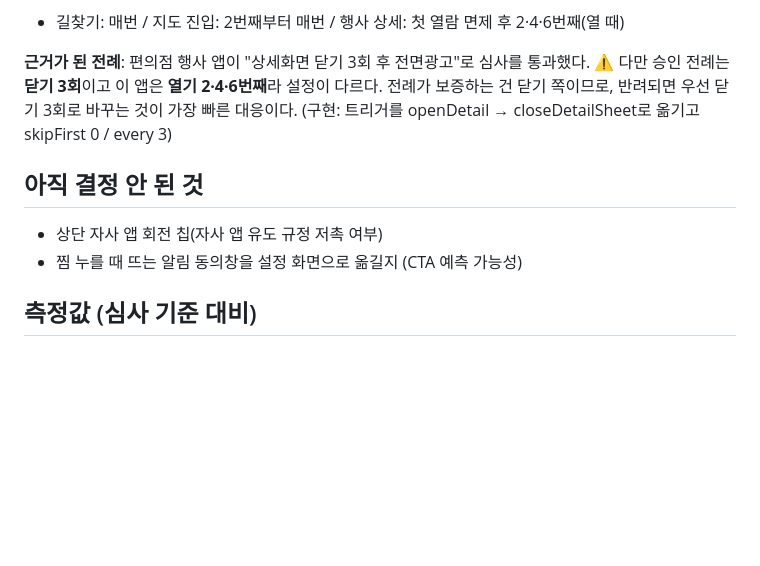
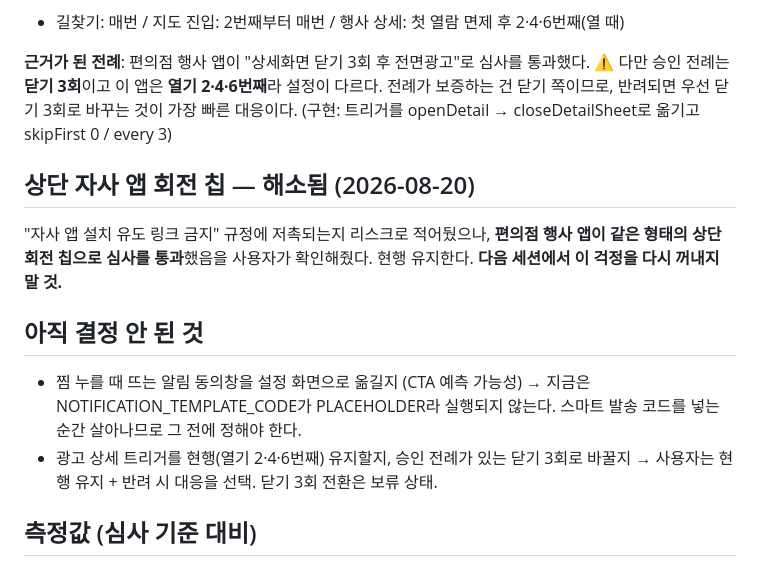
Before and after one commit to logichub24/fastfood-event-navi, a Markdown page: context-notes.md, the part around the change. Rendered like a GitHub page; blank space fills up the shorter version.

Commit message:
docs: 상단 자사 앱 회전 칩 심사 통과 전례 확인 - 현행 유지
Co-Authored-By: Claude Opus 5 <noreply@anthropic.com>

```diff
--- a/context-notes.md
+++ b/context-notes.md
@@ -28,9 +28,17 @@
 전례가 보증하는 건 닫기 쪽이므로, 반려되면 우선 닫기 3회로 바꾸는 것이 가장 빠른 대응이다.
 (구현: 트리거를 openDetail → closeDetailSheet로 옮기고 skipFirst 0 / every 3)
 
+## 상단 자사 앱 회전 칩 — 해소됨 (2026-08-20)
+"자사 앱 설치 유도 링크 금지" 규정에 저촉되는지 리스크로 적어뒀으나,
+**편의점 행사 앱이 같은 형태의 상단 회전 칩으로 심사를 통과**했음을 사용자가 확인해줬다.
+현행 유지한다. **다음 세션에서 이 걱정을 다시 꺼내지 말 것.**
+
 ## 아직 결정 안 된 것
-- 상단 자사 앱 회전 칩(자사 앱 유도 규정 저촉 여부)
 - 찜 누를 때 뜨는 알림 동의창을 설정 화면으로 옮길지 (CTA 예측 가능성)
+  → 지금은 NOTIFICATION_TEMPLATE_CODE가 PLACEHOLDER라 실행되지 않는다.
+     스마트 발송 코드를 넣는 순간 살아나므로 그 전에 정해야 한다.
+- 광고 상세 트리거를 현행(열기 2·4·6번째) 유지할지, 승인 전례가 있는 닫기 3회로 바꿀지
+  → 사용자는 현행 유지 + 반려 시 대응을 선택. 닫기 3회 전환은 보류 상태.
 
 ## 측정값 (심사 기준 대비)
 - 최초 화면: FCP 196~1672ms, load 181~489ms (기준 10초)
```
